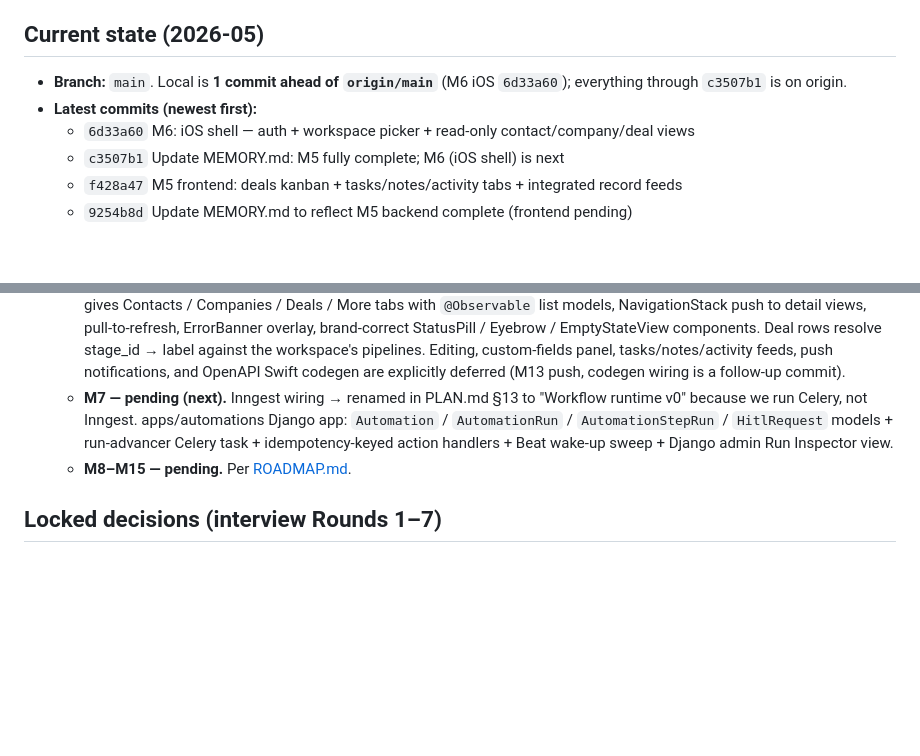
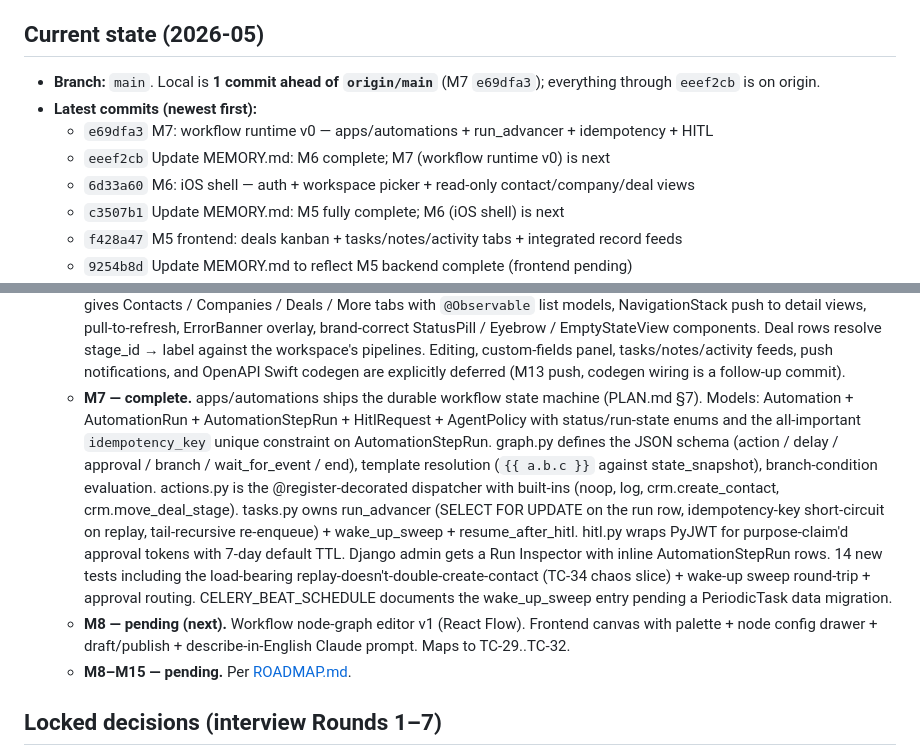
Before and after one commit to offsideAI/offside-labs-studio, a Markdown page: MEMORY.md, 2 parts joined by grey strips. GitHub-like rendering; blank space fills up the shorter version.

Commit message:
Update MEMORY.md: M7 complete; M8 (workflow node-graph editor v1) is next
Marks M7 (workflow runtime v0) complete with the e69dfa3 commit summary
— apps/automations, run_advancer, idempotency keys, HITL token round-
trip, 14 new tests. Resume points roll to M8 React Flow editor.

Co-Authored-By: Claude Opus 4.7 (1M context) <noreply@anthropic.com>

```diff
--- a/MEMORY.md
+++ b/MEMORY.md
@@ -4,8 +4,10 @@
 
 ## Current state (2026-05)
 
-- **Branch:** `main`. Local is **1 commit ahead of `origin/main`** (M6 iOS `6d33a60`); everything through `c3507b1` is on origin.
+- **Branch:** `main`. Local is **1 commit ahead of `origin/main`** (M7 `e69dfa3`); everything through `eeef2cb` is on origin.
 - **Latest commits (newest first):**
+  - `e69dfa3` M7: workflow runtime v0 — apps/automations + run_advancer + idempotency + HITL
+  - `eeef2cb` Update MEMORY.md: M6 complete; M7 (workflow runtime v0) is next
   - `6d33a60` M6: iOS shell — auth + workspace picker + read-only contact/company/deal views
   - `c3507b1` Update MEMORY.md: M5 fully complete; M6 (iOS shell) is next
   - `f428a47` M5 frontend: deals kanban + tasks/notes/activity tabs + integrated record feeds
@@ -36,7 +38,8 @@
   - **M4 — complete.** `apps/companies` + `apps/contacts` + `apps/custom_fields` + `apps/imports` ship the records surface. Filter DSL v0 (JSON → Django Q with custom-field JSONB lookups). Frontend: contact + company list/new/detail pages, custom-fields settings (admin), CSV import wizard (upload → mapping review → commit → poll progress) with heuristic header mapper. CustomFieldsPanel renders typed inputs (text/number/select/date/etc) per CustomFieldDef. Hand-authored 0001 migrations for all four apps. Tests: 14 new — contact CRUD + filter DSL + custom field defs + CSV upload + commit + admin-only.
   - **M5 — complete.** Backend: apps/deals (Pipeline + Deal with stages JSONB on Pipeline + stage_id slug + filter DSL reuse), apps/tasks (polymorphic + status/priority enums + completed_at auto-stamp), apps/notes (Markdown + 24h edit window + audit), apps/activities (append-only + signal handlers on Contact/Company/Deal save + DEAL_STAGE_CHANGED). Shared RelatedType/ActivityKind/ActorKind enums in apps.activities.types. 17 new backend tests. Frontend: /[workspace]/deals/ DnD-kit kanban with optimistic stage_id PATCH on drag, deal new + detail pages, ActivityFeed + TasksTab + NotesTab reusable components integrated on contact + company + deal detail (replacing M4's "Coming in M5" stub). Sidebar Deals live; cmd-K reaches Deals.
   - **M6 — complete.** SwiftUI iOS client replaces the M0 brand-parity placeholder. Auth: KeychainStore wraps SecItem for JWT persistence; AuthStore (`@Observable`) holds `.unknown / .signedOut / .needsWorkspace / .ready(workspace)` state and bootstraps from Keychain on launch. Networking: APIClient singleton mirrors authFetch — Bearer + X-Workspace-Id + retry-on-401 with refresh; baseURL reads from Info.plist's OffsideApiBaseUrl with localhost ATS exception declared in Project.yml. Views: ContentView routes to LoginView / WorkspacePickerView / MainTabView; MainTabView gives Contacts / Companies / Deals / More tabs with `@Observable` list models, NavigationStack push to detail views, pull-to-refresh, ErrorBanner overlay, brand-correct StatusPill / Eyebrow / EmptyStateView components. Deal rows resolve stage_id → label against the workspace's pipelines. Editing, custom-fields panel, tasks/notes/activity feeds, push notifications, and OpenAPI Swift codegen are explicitly deferred (M13 push, codegen wiring is a follow-up commit).
-  - **M7 — pending (next).** Inngest wiring → renamed in PLAN.md §13 to "Workflow runtime v0" because we run Celery, not Inngest. apps/automations Django app: `Automation` / `AutomationRun` / `AutomationStepRun` / `HitlRequest` models + run-advancer Celery task + idempotency-keyed action handlers + Beat wake-up sweep + Django admin Run Inspector view.
+  - **M7 — complete.** apps/automations ships the durable workflow state machine (PLAN.md §7). Models: Automation + AutomationRun + AutomationStepRun + HitlRequest + AgentPolicy with status/run-state enums and the all-important `idempotency_key` unique constraint on AutomationStepRun. graph.py defines the JSON schema (action / delay / approval / branch / wait_for_event / end), template resolution (`{{ a.b.c }}` against state_snapshot), branch-condition evaluation. actions.py is the @register-decorated dispatcher with built-ins (noop, log, crm.create_contact, crm.move_deal_stage). tasks.py owns run_advancer (SELECT FOR UPDATE on the run row, idempotency-key short-circuit on replay, tail-recursive re-enqueue) + wake_up_sweep + resume_after_hitl. hitl.py wraps PyJWT for purpose-claim'd approval tokens with 7-day default TTL. Django admin gets a Run Inspector with inline AutomationStepRun rows. 14 new tests including the load-bearing replay-doesn't-double-create-contact (TC-34 chaos slice) + wake-up sweep round-trip + approval routing. CELERY_BEAT_SCHEDULE documents the wake_up_sweep entry pending a PeriodicTask data migration.
+  - **M8 — pending (next).** Workflow node-graph editor v1 (React Flow). Frontend canvas with palette + node config drawer + draft/publish + describe-in-English Claude prompt. Maps to TC-29..TC-32.
   - **M8–M15 — pending.** Per [ROADMAP.md](./ROADMAP.md).
 
 ## Locked decisions (interview Rounds 1–7)
```
